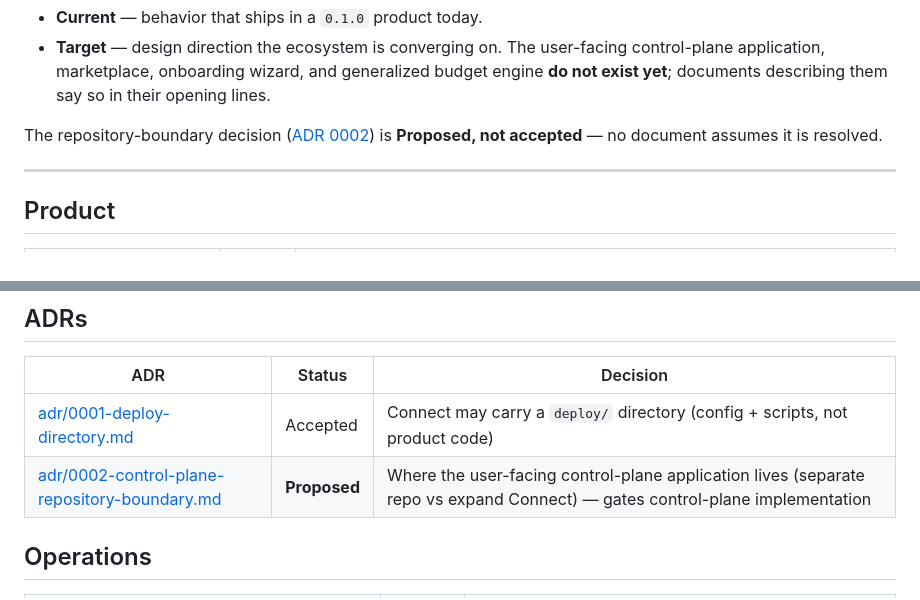
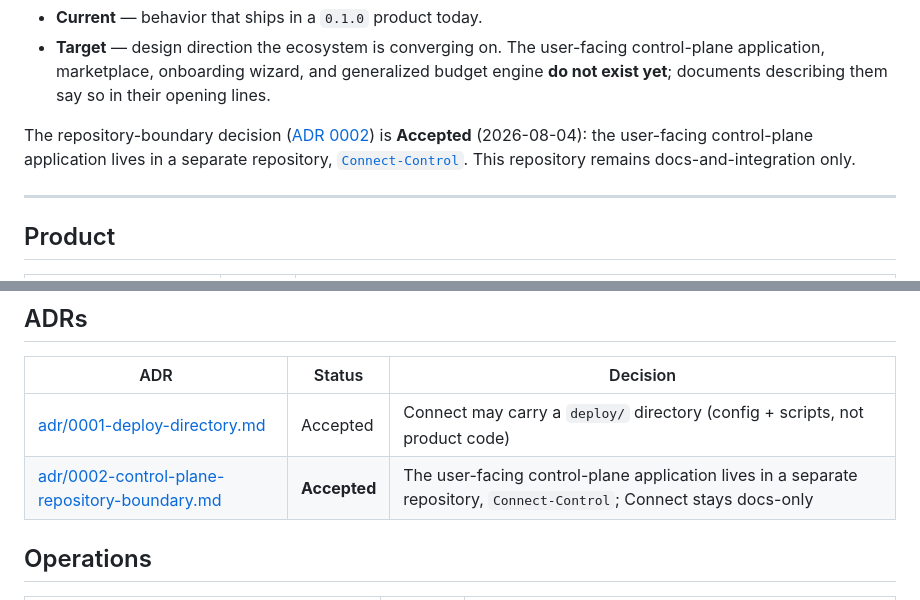
Before and after one commit to Judgernaut777/Connect, a Markdown page: docs/README.md, 2 parts joined by grey strips. Rendered like a GitHub page.

```diff
--- a/docs/README.md
+++ b/docs/README.md
@@ -13,7 +13,9 @@ Two states are labeled throughout the docs and in this index:
   yet**; documents describing them say so in their opening lines.
 
 The repository-boundary decision ([ADR 0002](adr/0002-control-plane-repository-boundary.md)) is
-**Proposed, not accepted** — no document assumes it is resolved.
+**Accepted** (2026-08-04): the user-facing control-plane application lives in a separate
+repository, [`Connect-Control`](https://github.com/Judgernaut777/Connect-Control). This
+repository remains docs-and-integration only.
 
 ---
 
@@ -73,7 +75,7 @@ The repository-boundary decision ([ADR 0002](adr/0002-control-plane-repository-b
 | ADR | Status | Decision |
 |---|---|---|
 | [adr/0001-deploy-directory.md](adr/0001-deploy-directory.md) | Accepted | Connect may carry a `deploy/` directory (config + scripts, not product code) |
-| [adr/0002-control-plane-repository-boundary.md](adr/0002-control-plane-repository-boundary.md) | **Proposed** | Where the user-facing control-plane application lives (separate repo vs expand Connect) — gates control-plane implementation |
+| [adr/0002-control-plane-repository-boundary.md](adr/0002-control-plane-repository-boundary.md) | **Accepted** | The user-facing control-plane application lives in a separate repository, `Connect-Control`; Connect stays docs-only |
 
 ## Operations
 
```
Also changed, not shown: docs/adr/0002-control-plane-repository-boundary.md (+48 -33 lines).
